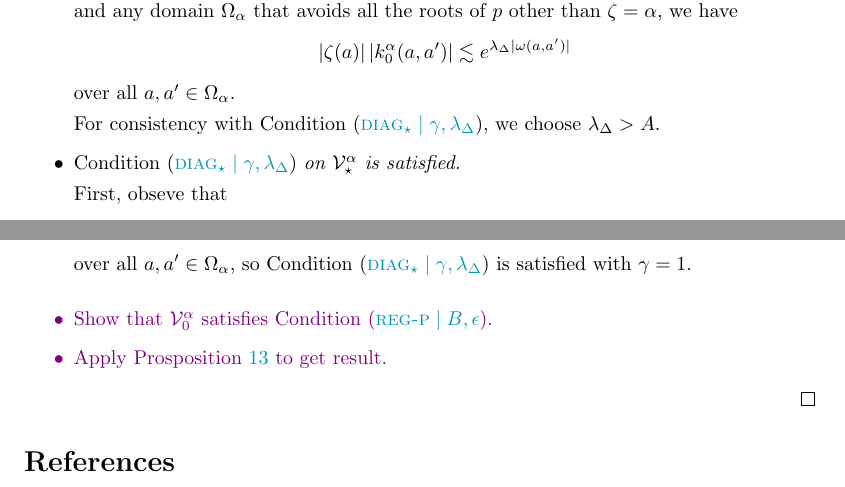
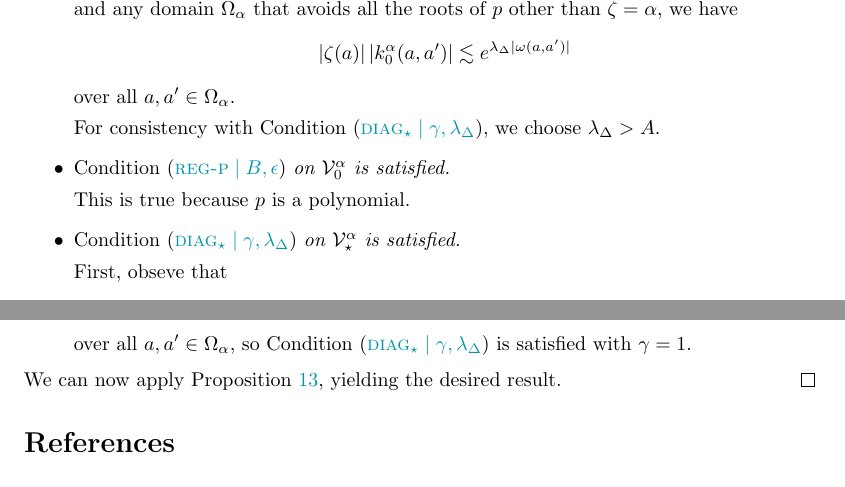
Before and after one commit to Vectornaut/airy-resurgence, a LaTeX paper (reg-sing-volterra.tex): two parts of pages 29 and 30 of 31, joined at a grey line, cut so that both start at the same text. Compiled offline with pdfLaTeX.

Commit message:
Put the finishing touches on the proof of thm:example

```diff
--- a/reg-sing-volterra.tex
+++ b/reg-sing-volterra.tex
@@ -1017,6 +1017,9 @@ viewing it as a polynomial in $\omega(a, a')$ whose coefficients are rational fu
 over all $a, a' \in \domain_\alpha$.
 
 For consistency with Condition~\eqref{cond:eps-lambda}, we choose $\lambda_\Delta > A$.
+\item Condition~\eqref{cond:reg-p} {\em on $\hardpart^\alpha$ is satisfied.}
+
+This is true because $p$ is a polynomial.
 \item Condition~\eqref{cond:eps-lambda} {\em on $\softpart^\alpha$ is satisfied.}
 
 First, obseve that
@@ -1039,12 +1042,8 @@ over all $a, a' \in \domain_\alpha$. Since $P_\alpha$ is a polynomial with a fin
 \[ |\softker^\alpha(a, a')| \lesssim \frac{|\zeta(a)-\zeta(a')|}{|\zeta(a) - \alpha|} e^{\lambda_\Delta|\zeta(a)-\zeta(a')|} \]
 over all $a, a' \in \domain_\alpha$, so Condition~\eqref{cond:eps-lambda} is satisfied with $\gamma = 1$.
 \end{itemize}
-\begin{brainstorm}
-\item Show that $\hardpart^\alpha$ satisfies Condition~\eqref{cond:reg-p}.
-\item Apply Prosposition~\ref{prop:alt-general_volterra} to get result.
-\end{brainstorm}
+We can now apply Proposition~\ref{prop:alt-general_volterra}, yielding the desired result.
 \end{proof}
-
 \bibliographystyle{plain}
 \bibliography{airy-resurgence}
 \end{document}
```
